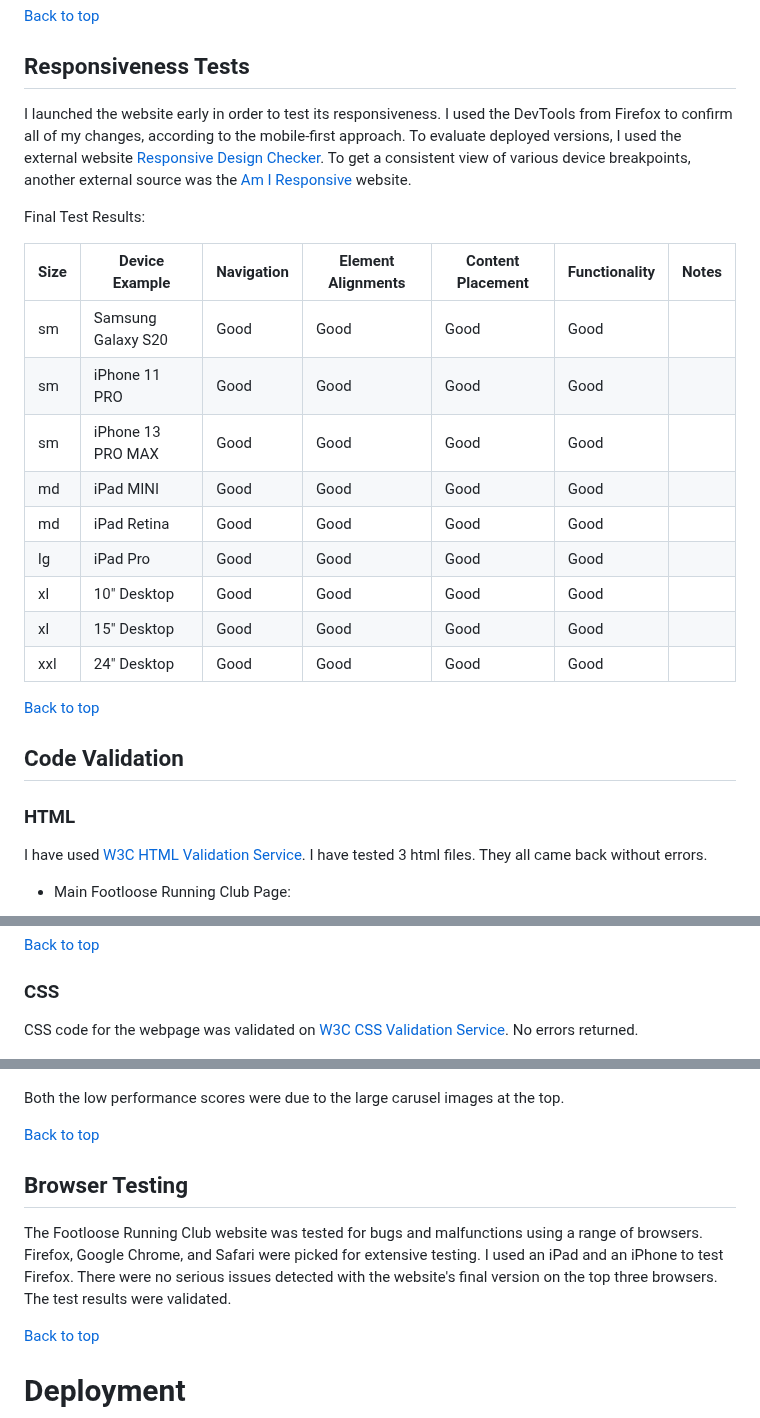
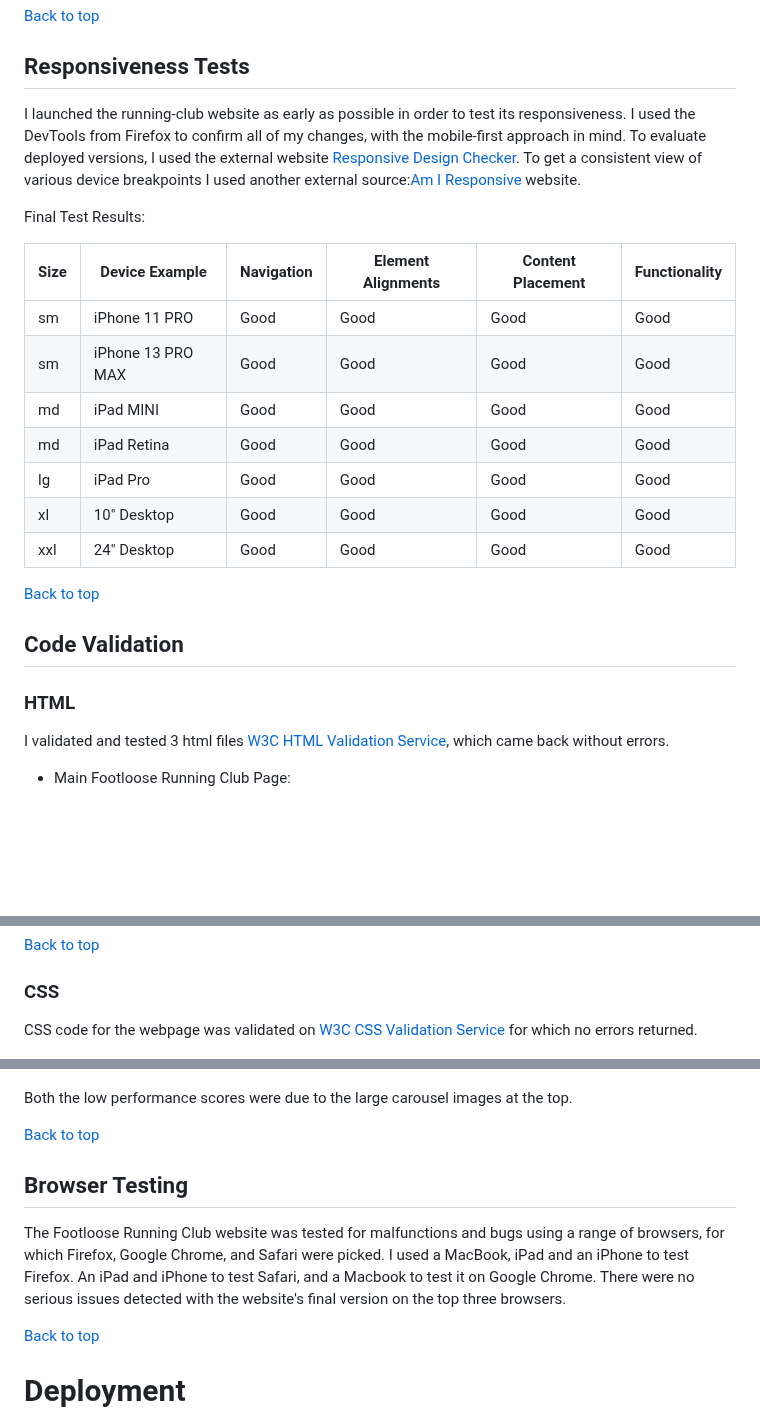
Before and after one commit to Zozo62442/running-club, a Markdown page: README.md, 3 parts joined by grey strips. GitHub-like rendering; blank space fills up the shorter version.

Commit message:
final readme file updates

```diff
--- a/README.md
+++ b/README.md
@@ -203,21 +203,19 @@ The webpage was thoroughly tested. 3 bugs are still unresolved and require furth
 
 ## Responsiveness Tests
 
-I launched the website early in order to test its responsiveness. I used the DevTools from Firefox to confirm all of my changes, according to the mobile-first approach.  To evaluate deployed versions, I used the external website [Responsive Design Checker](https://responsivedesignchecker.com/ "Responsive Design Checker"). To get a consistent view of various device breakpoints, another external source was the [Am I Responsive](https://ui.dev/amiresponsive "Am I responsive") website.
+I launched the running-club website as early as possible in order to test its responsiveness. I used the DevTools from Firefox to confirm all of my changes, with the mobile-first approach in mind.  To evaluate deployed versions, I used the external website [Responsive Design Checker](https://responsivedesignchecker.com/ "Responsive Design Checker"). To get a consistent view of various device breakpoints I used another external source:[Am I Responsive](https://ui.dev/amiresponsive "Am I responsive") website.
 
 Final Test Results:
 
-| Size | Device Example     | Navigation | Element Alignments | Content Placement | Functionality | Notes                                             |
-| ---- | ------------------ | ---------- | ------------------ | ----------------- | ------------- | ------------------------------------------------- |
-| sm   | Samsung Galaxy S20 | Good       | Good               | Good              | Good          |
+| Size | Device Example     | Navigation | Element Alignments | Content Placement | Functionality |
+| ---- | ------------------ | ---------- | ------------------ | ----------------- | ------------- |
 | sm   | iPhone 11 PRO      | Good       | Good               | Good              | Good          |
 | sm   | iPhone 13 PRO MAX  | Good       | Good               | Good              | Good          |
-| md   | iPad MINI          | Good       | Good               | Good              | Good          |                                                   |
-| md   | iPad Retina        | Good       | Good               | Good              | Good          |                                                   |
-| lg   | iPad Pro           | Good       | Good               | Good              | Good          |                                                   |
+| md   | iPad MINI          | Good       | Good               | Good              | Good          |
+| md   | iPad Retina        | Good       | Good               | Good              | Good          |
+| lg   | iPad Pro           | Good       | Good               | Good              | Good          |
 | xl   | 10" Desktop        | Good       | Good               | Good              | Good          |
-| xl   | 15" Desktop        | Good       | Good               | Good              | Good          |
-| xxl  | 24" Desktop        | Good       | Good               | Good              | Good          |                                                   |
+| xxl  | 24" Desktop        | Good       | Good               | Good              | Good          |
 
 [Back to top](#contents)
 
@@ -226,7 +224,7 @@ Final Test Results:
 
 ### HTML
 
-I have used [W3C HTML Validation Service](https://validator.w3.org/ "W3C HTML"). I have tested 3 html files. They all came back without errors.
+I validated and tested 3 html files [W3C HTML Validation Service](https://validator.w3.org/ "W3C HTML"), which came back without errors.
 
 * Main Footloose Running Club Page:
 
@@ -241,7 +239,7 @@ I have used [W3C HTML Validation Service](https://validator.w3.org/ "W3C HTML").
 
 ### CSS
 
-CSS code for the webpage was validated on [W3C CSS Validation Service](https://jigsaw.w3.org/css-validator/ "W3C CSS Validator"). No errors returned.
+CSS code for the webpage was validated on [W3C CSS Validation Service](https://jigsaw.w3.org/css-validator/ "W3C CSS Validator") for which no errors returned.
 
 ![W3C CSS Validator](docs/css-validator-results.png "W3C CSS Validator results")
 
@@ -273,14 +271,14 @@ Tests for Desktop on Lighthouse Chrome:
 Tests for Mobile on Lighthouse Chrome:
 ![Lighthouse-Mobile-Chrome-Index](docs/lighthouse-mobile-chrome-index.png "Lighthouse-Mobile-Chrome-Index")
 
-Both the low performance scores were due to the large carusel images at the top.
+Both the low performance scores were due to the large carousel images at the top.
 
 [Back to top](#contents)
 
 
 ## Browser Testing
 
-The Footloose Running Club website was tested for bugs and malfunctions using a range of browsers. Firefox, Google Chrome, and Safari were picked for extensive testing. I used an iPad and an iPhone to test Firefox. There were no serious issues detected with the website's final version on the top three browsers. The test results were validated.
+The Footloose Running Club website was tested for malfunctions and bugs using a range of browsers, for which Firefox, Google Chrome, and Safari were picked. I used a MacBook, iPad and an iPhone to test Firefox. An iPad and iPhone to test Safari, and a Macbook to test it on Google Chrome. There were no serious issues detected with the website's final version on the top three browsers.
 
 [Back to top](#contents)
 
```
Also changed, not shown: other parts of README.md (+2 -2 lines).
